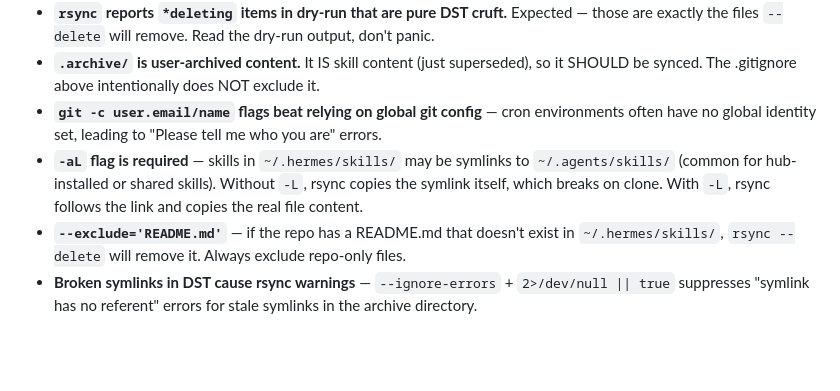
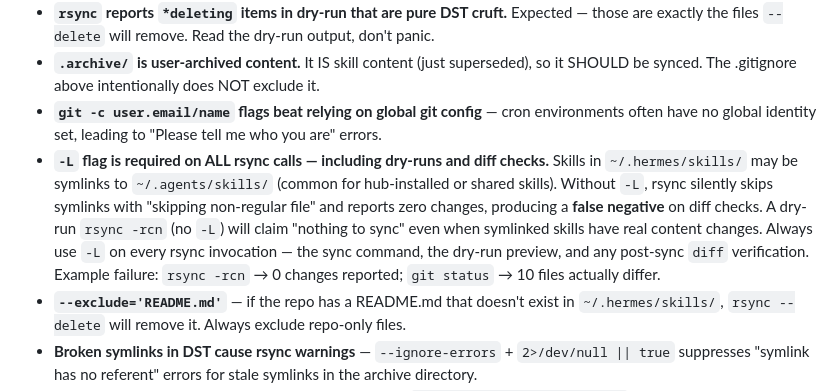
Before and after one commit to gonshell/my-hermes-skills, a Markdown page: devops/hermes-skills-git-sync/SKILL.md, the part around the change. GitHub-like rendering; blank space fills up the shorter version.

Commit message:
sync: 2026-06-25

```diff
--- a/devops/hermes-skills-git-sync/SKILL.md
+++ b/devops/hermes-skills-git-sync/SKILL.md
@@ -188,7 +188,7 @@ See also `references/cron-env-quirks.md` for known cron/sandbox environment beha
 - **`rsync` reports `*deleting` items in dry-run that are pure DST cruft.** Expected — those are exactly the files `--delete` will remove. Read the dry-run output, don't panic.
 - **`.archive/` is user-archived content.** It IS skill content (just superseded), so it SHOULD be synced. The .gitignore above intentionally does NOT exclude it.
 - **`git -c user.email/name` flags beat relying on global git config** — cron environments often have no global identity set, leading to "Please tell me who you are" errors.
-- **`-aL` flag is required** — skills in `~/.hermes/skills/` may be symlinks to `~/.agents/skills/` (common for hub-installed or shared skills). Without `-L`, rsync copies the symlink itself, which breaks on clone. With `-L`, rsync follows the link and copies the real file content.
+- **`-L` flag is required on ALL rsync calls — including dry-runs and diff checks.** Skills in `~/.hermes/skills/` may be symlinks to `~/.agents/skills/` (common for hub-installed or shared skills). Without `-L`, rsync silently skips symlinks with "skipping non-regular file" and reports zero changes, producing a **false negative** on diff checks. A dry-run `rsync -rcn` (no `-L`) will claim "nothing to sync" even when symlinked skills have real content changes. Always use `-L` on every rsync invocation — the sync command, the dry-run preview, and any post-sync `diff` verification. Example failure: `rsync -rcn` → 0 changes reported; `git status` → 10 files actually differ.
 - **`--exclude='README.md'`** — if the repo has a README.md that doesn't exist in `~/.hermes/skills/`, `rsync --delete` will remove it. Always exclude repo-only files.
 - **Broken symlinks in DST cause rsync warnings** — `--ignore-errors` + `2>/dev/null || true` suppresses "symlink has no referent" errors for stale symlinks in the archive directory.
 - **Empty commits are fine to skip** — wrap the commit in `|| echo "Nothing to commit"` so the cron doesn't fail when there are no changes.
```
